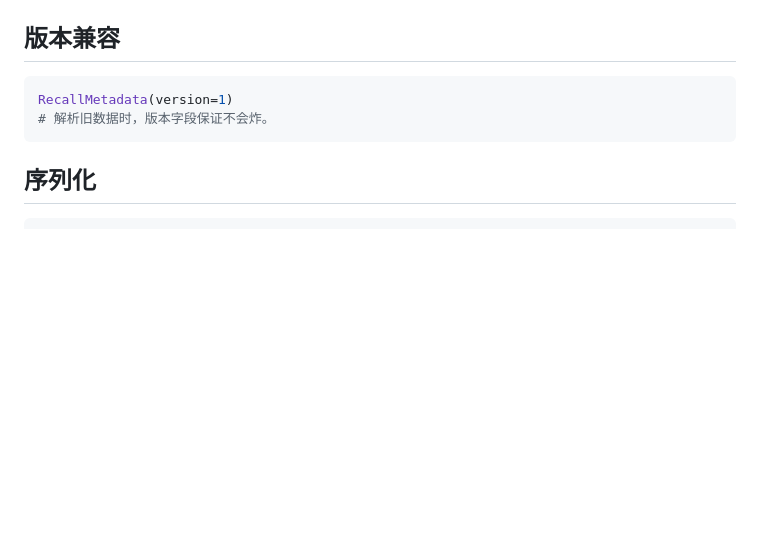
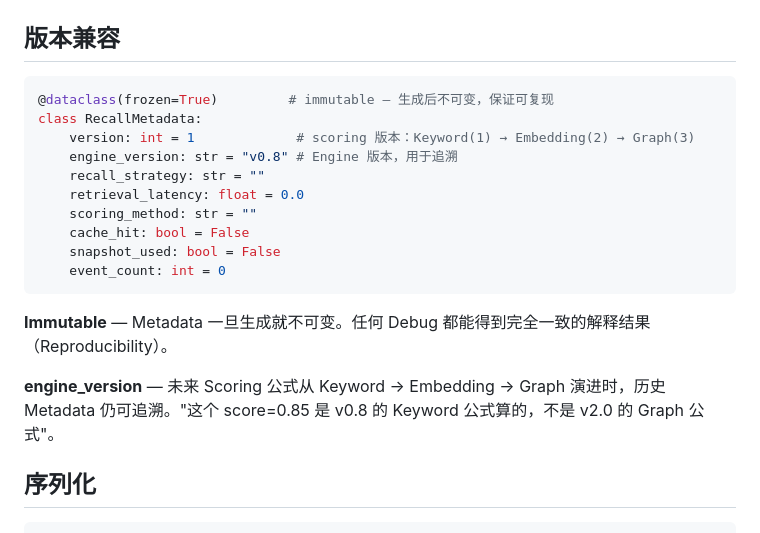
Before and after one commit to Suncatoo2/Relationship-Engine, a Markdown page: docs/architecture/ADR-010-pipeline-response.md, the part around the change. GitHub-like rendering; blank space fills up the shorter version.

Commit message:
docs: ADR-010 — RecallMetadata frozen + engine_version for determinism and traceability.

````diff
--- a/docs/architecture/ADR-010-pipeline-response.md
+++ b/docs/architecture/ADR-010-pipeline-response.md
@@ -82,9 +82,21 @@ Engine 决策，LLM 表达。ADR-007 的核心。
 ## 版本兼容
 
 ```python
-RecallMetadata(version=1)
-# 解析旧数据时，版本字段保证不会炸。
+@dataclass(frozen=True)         # immutable — 生成后不可变，保证可复现
+class RecallMetadata:
+    version: int = 1             # scoring 版本：Keyword(1) → Embedding(2) → Graph(3)
+    engine_version: str = "v0.8" # Engine 版本，用于追溯
+    recall_strategy: str = ""
+    retrieval_latency: float = 0.0
+    scoring_method: str = ""
+    cache_hit: bool = False
+    snapshot_used: bool = False
+    event_count: int = 0
 ```
+
+**Immutable** — Metadata 一旦生成就不可变。任何 Debug 都能得到完全一致的解释结果（Reproducibility）。
+
+**engine_version** — 未来 Scoring 公式从 Keyword → Embedding → Graph 演进时，历史 Metadata 仍可追溯。"这个 score=0.85 是 v0.8 的 Keyword 公式算的，不是 v2.0 的 Graph 公式"。
 
 ## 序列化
 
````
